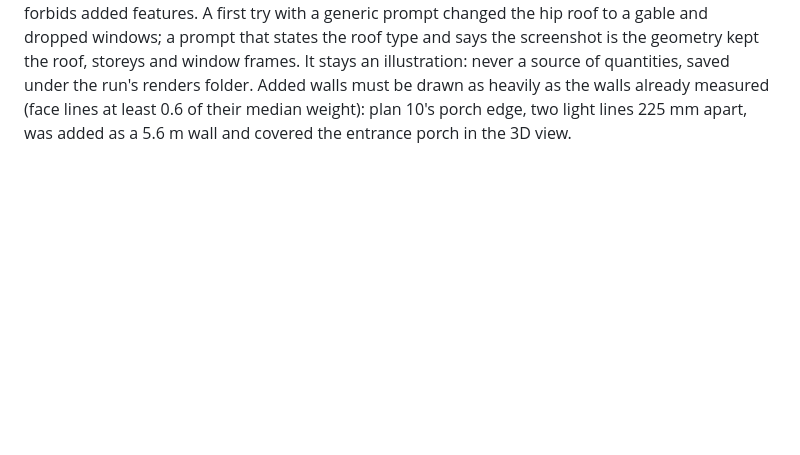
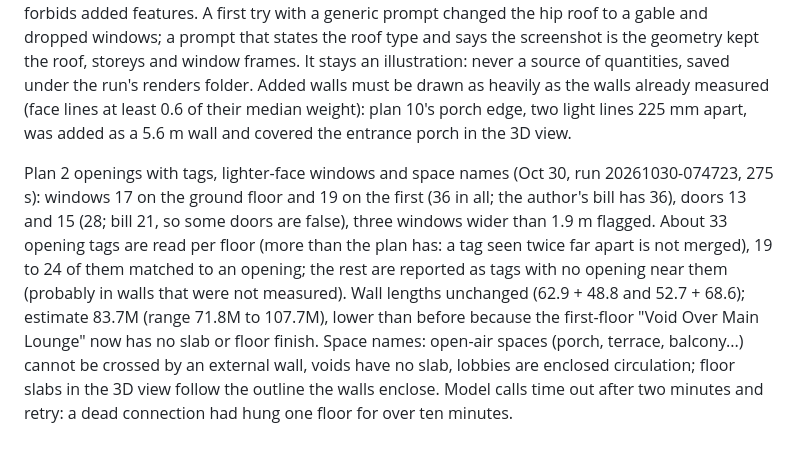
Before and after one commit to lazicah/plan2cost, a Markdown page: CLAUDE.md, the part around the change. Drawn GitHub-style; blank space fills up the shorter version.

Commit message:
Notes: plan 2 openings with tags, lighter-face windows and space names
Co-Authored-By: Claude Sonnet 5.5 <noreply@anthropic.com>

```diff
--- a/CLAUDE.md
+++ b/CLAUDE.md
@@ -120,3 +120,5 @@ Voice input (Oct 30): the new-estimate form has a microphone button. The browser
 
 Realistic pictures (Oct 30): the 3D view has a button that sends a screenshot to Muse Image (`kit/imagegen.py`, `agent/render.py`, POST /v1/images/edits, about 25 to 30 s, flat $0.01 an image). The prompt is built from the measured data (roof type, storeys, window and door counts) and forbids added features. A first try with a generic prompt changed the hip roof to a gable and dropped windows; a prompt that states the roof type and says the screenshot is the geometry kept the roof, storeys and window frames. It stays an illustration: never a source of quantities, saved under the run's renders folder.
 Added walls must be drawn as heavily as the walls already measured (face lines at least 0.6 of their median weight): plan 10's porch edge, two light lines 225 mm apart, was added as a 5.6 m wall and covered the entrance porch in the 3D view.
+
+Plan 2 openings with tags, lighter-face windows and space names (Oct 30, run 20261030-074723, 275 s): windows 17 on the ground floor and 19 on the first (36 in all; the author's bill has 36), doors 13 and 15 (28; bill 21, so some doors are false), three windows wider than 1.9 m flagged. About 33 opening tags are read per floor (more than the plan has: a tag seen twice far apart is not merged), 19 to 24 of them matched to an opening; the rest are reported as tags with no opening near them (probably in walls that were not measured). Wall lengths unchanged (62.9 + 48.8 and 52.7 + 68.6); estimate 83.7M (range 71.8M to 107.7M), lower than before because the first-floor "Void Over Main Lounge" now has no slab or floor finish. Space names: open-air spaces (porch, terrace, balcony...) cannot be crossed by an external wall, voids have no slab, lobbies are enclosed circulation; floor slabs in the 3D view follow the outline the walls enclose. Model calls time out after two minutes and retry: a dead connection had hung one floor for over ten minutes.
```
